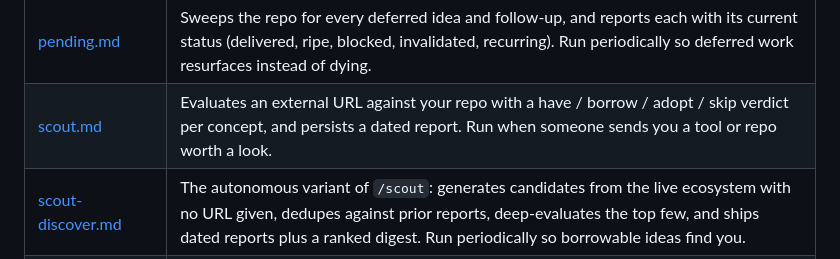
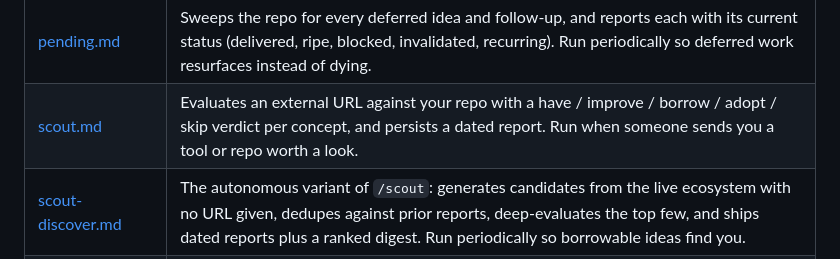
Before and after one commit to The-825/breadcrumbs, a Markdown page: templates/commands/README.md, the part around the change. Drawn GitHub-style.

```diff
--- a/templates/commands/README.md
+++ b/templates/commands/README.md
@@ -27,7 +27,7 @@ Frontmatter fields: `description` (shown in the command picker), `argument-hint`
 | [checkpoint.md](checkpoint.md) | Rewrites `SESSION_STATE.md`, the living handoff file, from current reality, preserving the irreplaceable-values section verbatim. Run on the operator's "checkpoint" trigger, and before any model or session switch. |
 | [warp.md](warp.md) | Answers "what do we know about X?" from the conclusions store, the repo index, and recent git history, without re-deriving from source. Run before touching an area you have not worked in recently. |
 | [pending.md](pending.md) | Sweeps the repo for every deferred idea and follow-up, and reports each with its current status (delivered, ripe, blocked, invalidated, recurring). Run periodically so deferred work resurfaces instead of dying. |
-| [scout.md](scout.md) | Evaluates an external URL against your repo with a have / borrow / adopt / skip verdict per concept, and persists a dated report. Run when someone sends you a tool or repo worth a look. |
+| [scout.md](scout.md) | Evaluates an external URL against your repo with a have / improve / borrow / adopt / skip verdict per concept, and persists a dated report. Run when someone sends you a tool or repo worth a look. |
 | [scout-discover.md](scout-discover.md) | The autonomous variant of `/scout`: generates candidates from the live ecosystem with no URL given, dedupes against prior reports, deep-evaluates the top few, and ships dated reports plus a ranked digest. Run periodically so borrowable ideas find you. |
 | [optimize.md](optimize.md) | Five-phase performance review (baseline, frontend, transport, backend runtime, regression guards) with evidence-only findings. Run a few times a year or after a slow-feeling stretch. |
 | [session-cost.md](session-cost.md) | Prints a per-model token and estimated-cost table for a saved session transcript, via a small stdlib-only helper script included in the file. Run when you want to know what a session cost. |
```
Also changed, not shown: templates/commands/scout.md (+14 -12 lines).
